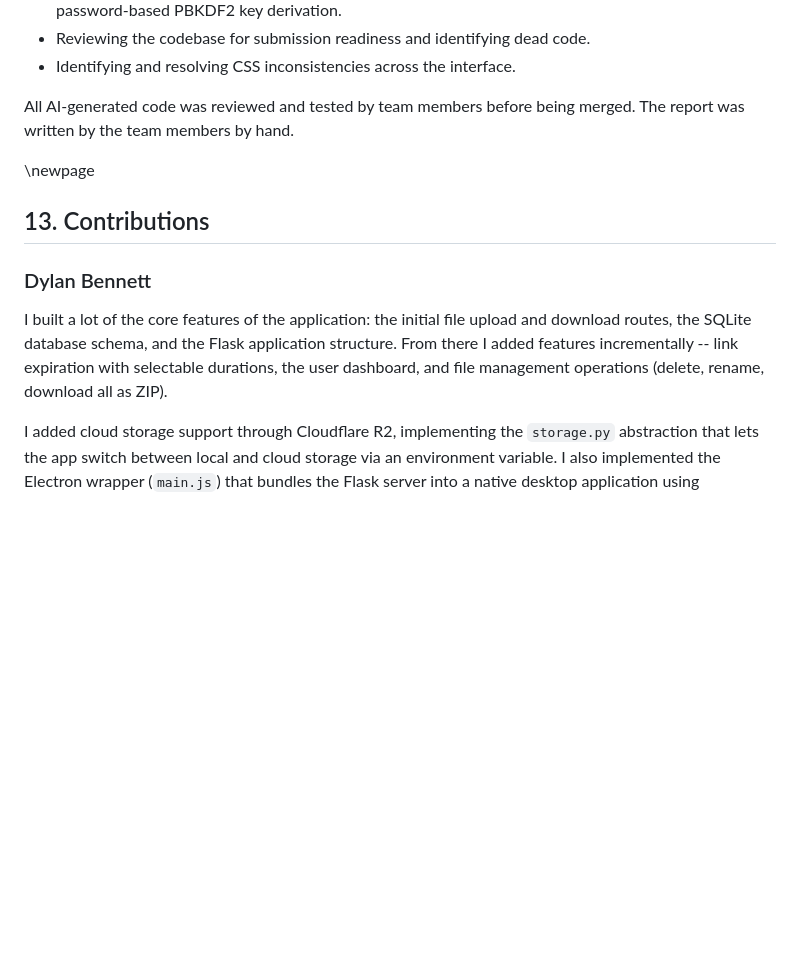
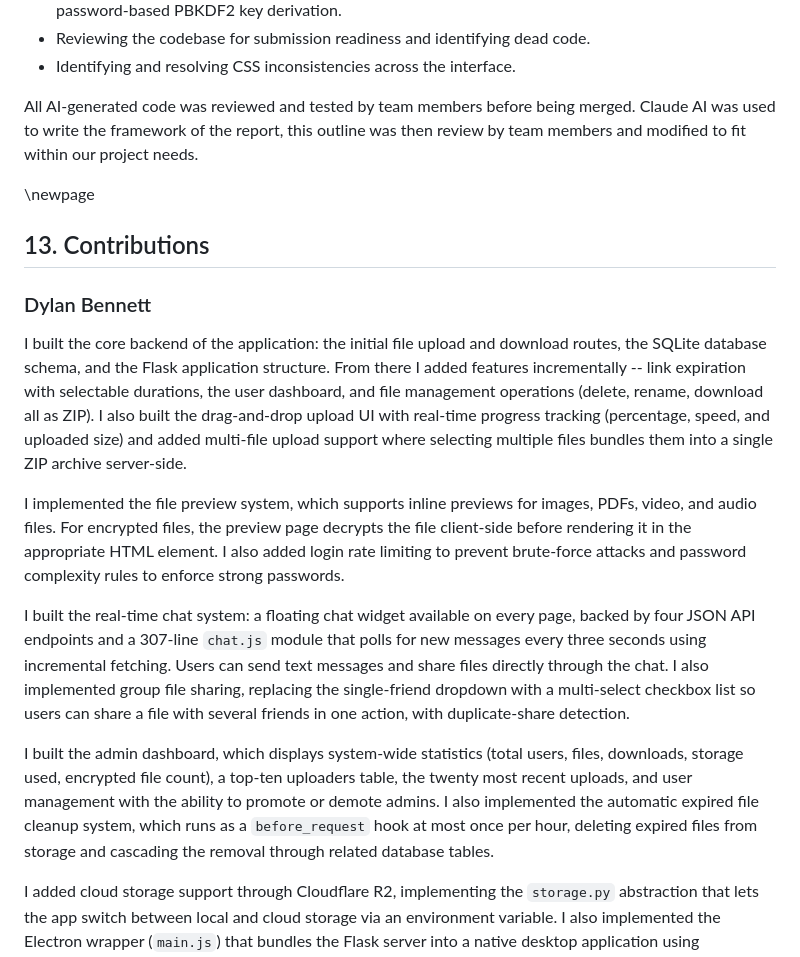
Before and after one commit to cs-ucc-ie/CS3305-2026-Team-9, a Markdown page: REPORT.md, the part around the change. Rendered like a GitHub page; blank space fills up the shorter version.

Commit message:
Finished the report

```diff
--- a/REPORT.md
+++ b/REPORT.md
@@ -790,7 +790,7 @@ Claude Code also assisted with:
 - Identifying and resolving CSS inconsistencies across the interface.
 
 All AI-generated code was reviewed and tested by team members before being
-merged. The report was written by the team members by hand.
+merged. Claude AI was used to write the framework of the report, this outline was then review by team members and modified to fit within our project needs.
 
 \newpage
 
@@ -798,11 +798,36 @@ merged. The report was written by the team members by hand.
 
 ### Dylan Bennett
 
-I built a lot of the core features of the application: the initial file upload
-and download routes, the SQLite database schema, and the Flask application
+I built the core backend of the application: the initial file upload and
+download routes, the SQLite database schema, and the Flask application
 structure. From there I added features incrementally -- link expiration with
 selectable durations, the user dashboard, and file management operations
-(delete, rename, download all as ZIP).
+(delete, rename, download all as ZIP). I also built the drag-and-drop upload
+UI with real-time progress tracking (percentage, speed, and uploaded size) and
+added multi-file upload support where selecting multiple files bundles them
+into a single ZIP archive server-side.
+
+I implemented the file preview system, which supports inline previews for
+images, PDFs, video, and audio files. For encrypted files, the preview page
+decrypts the file client-side before rendering it in the appropriate HTML
+element. I also added login rate limiting to prevent brute-force attacks and
+password complexity rules to enforce strong passwords.
+
+I built the real-time chat system: a floating chat widget available on every
+page, backed by four JSON API endpoints and a 307-line `chat.js` module that
+polls for new messages every three seconds using incremental fetching. Users
+can send text messages and share files directly through the chat. I also
+implemented group file sharing, replacing the single-friend dropdown with a
+multi-select checkbox list so users can share a file with several friends in
+one action, with duplicate-share detection.
+
+I built the admin dashboard, which displays system-wide statistics (total
+users, files, downloads, storage used, encrypted file count), a top-ten
+uploaders table, the twenty most recent uploads, and user management with
+the ability to promote or demote admins. I also implemented the automatic
+expired file cleanup system, which runs as a `before_request` hook at most
+once per hour, deleting expired files from storage and cascading the removal
+through related database tables.
 
 I added cloud storage support through Cloudflare R2, implementing the
 `storage.py` abstraction that lets the app switch between local and cloud
```
